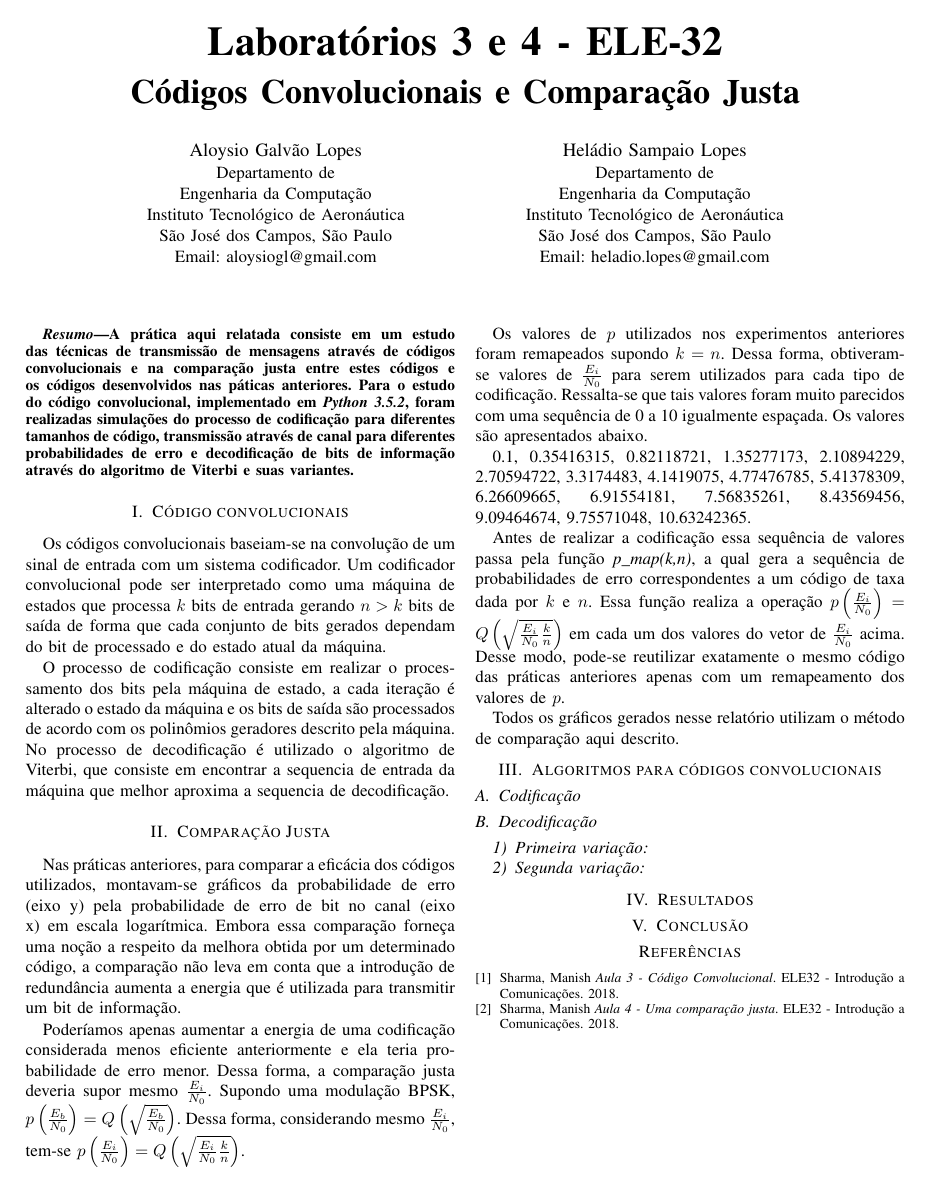
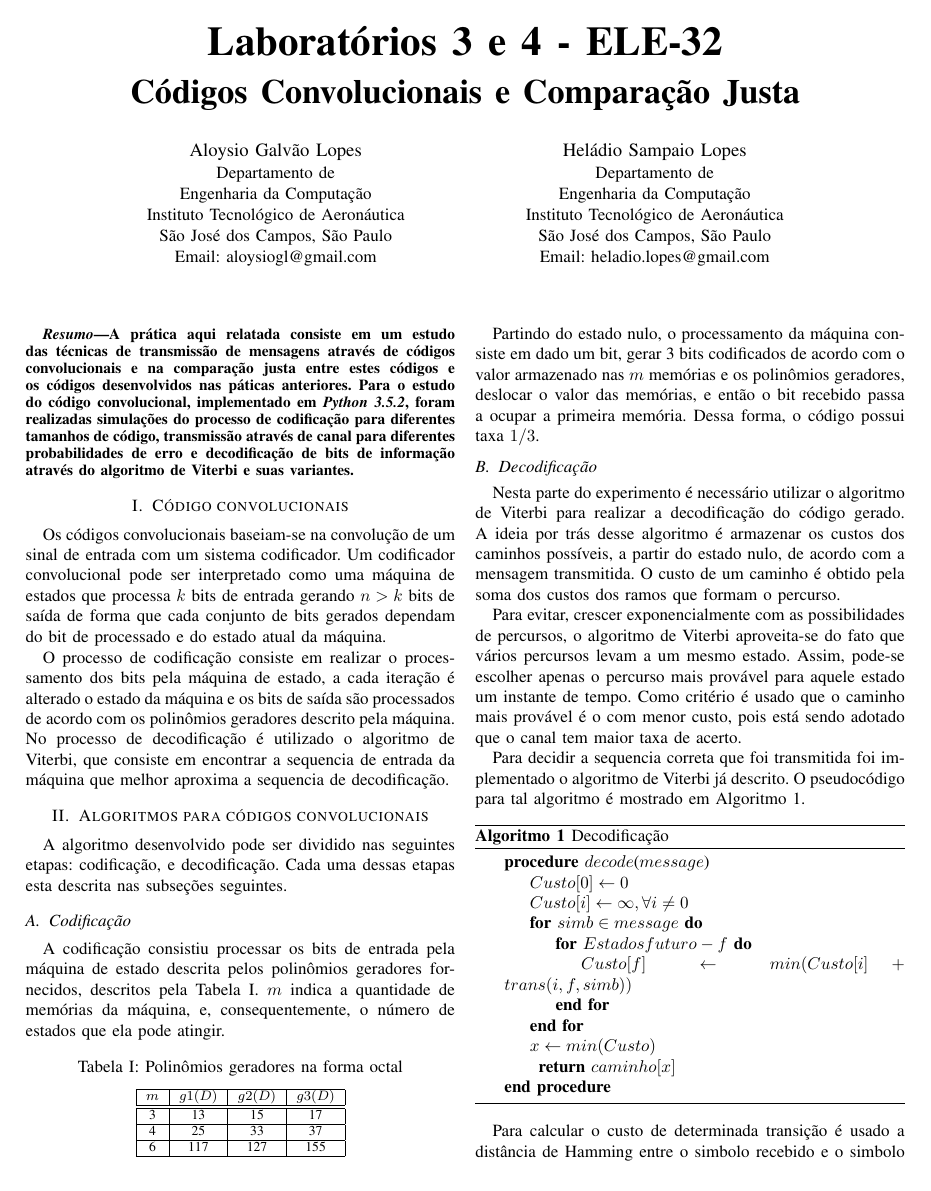
Before and after one commit to aloysiogl/ees32-lab3, a LaTeX paper (report/report.tex, which reads report/sections/algoritmo_codigos_convolucionais.tex, report/sections/intro_comp.tex): the whole page before the commit and page 1 of 3 after it. Compiled offline with pdfLaTeX.

Commit message:
Introdução sobre códigos convolucionais no relatório

```diff
--- a/report/sections/algoritmo_codigos_convolucionais.tex
+++ b/report/sections/algoritmo_codigos_convolucionais.tex
@@ -1,17 +1,66 @@
 \section{Algoritmos para códigos convolucionais}
-%A algoritmo desenvolvido pode ser dividido nas seguintes etapas: obtenção dos polinômios geradores, codificação, e decodificação. Cada uma dessas etapas esta descrita nas subseções seguintes.
+A algoritmo desenvolvido pode ser dividido nas seguintes etapas: codificação, e decodificação. Cada uma dessas etapas esta descrita nas subseções seguintes.
+
+\subsection{Codificação}
+
+% DIFICULDADES PARA IMPLMENTAR CODIFICADOR
+
+A codificação consistiu processar os bits de entrada pela máquina de estado descrita pelos polinômios geradores fornecidos, descritos pela Tabela \ref{tab:polinomios_geradores}. $m$ indica a quantidade de memórias da máquina, e, consequentemente, o número de estados que ela pode atingir.
+
+\begin{table}[h!]
+	\centering
+	\caption{Polinômios geradores na forma octal}
+	\label{tab:polinomios_geradores}
+	\begin{tabular}{|c|c|c|c|}
+		\hline
+		$m$ & $g1(D)$ & $g2(D)$ & $g3(D)$ \\ \hline\hline
+		 3  &   13    &   15    &   17    \\ \hline
+		 4  &   25    &   33    &   37    \\ \hline
+		 6  &   117   &   127   &   155   \\ \hline
+	\end{tabular}
+\end{table}
+
+Partindo do estado nulo, o processamento da máquina consiste em dado um bit, gerar 3 bits codificados de acordo com o valor armazenado nas $m$ memórias e os polinômios geradores, deslocar o valor das memórias, e então o bit recebido passa a ocupar a primeira memória. Dessa forma, o código possui taxa $1/3$.
+
+%Sendo $G(D)$ uma matriz cujas linhas representam os polinômios geradores e $u(D)$ a mensagem a ser transmitida. Matematicamente, a mensagem codificada, $v(D)$, pode ser interpretado como descrito em (\ref{eq:mensagem_codificada}).
 %
-%\subsection{Obtenção dos polinômios geradores}
-%Foram escolhidos, inicialmente, cinco tipos de códigos deferentes com duplas $(k, n)$ mostradas a seguir contidas em $S = \{(6, 10), (7, 12), (8, 14), (9, 15), (9, 16)\}$. Para cada elemento de $S$ foram gerados todos os polinômios geradores $g_{ij}$ em que $i$ é o índice em $S$ e $j$ o índice de um polinômio qualquer que gere um código $S_i$. Com este fim, foi utilizada a função \textit{cyclpoly} do MATLAB.
+%\begin{equation}
+%	s(D) = u(D).G(D)
+%\end{equation}
 %
-%Para cada $i$ dentre todos os $j$ escolhe-se o polinômio $g_{ij}$ que gera o código de maior distância mínima. Para isso, geraram-se todas as palavras informação e calculou-se o peso de cada palavra código a fim de achar a distância mínima. A complexidade desta etapa é $\mathcal{O}(2^kn^{3.37})$. Considerou-se o pior caso da multiplicação de matriz $\mathcal{O}(n^{2.37})$, uma vez que para o cálculo da palavra código pela palavra informação utilizou-se a multiplicação matricial. O algoritmo descrito foi implementado na linguagem \textit{Python}.
-%
-%A principal dificuldade desta parte do código foi achar a distância mínima, no entanto, muito se pôde aproveitar da atividade anterior. Dessa forma a dificuldade desta etapa não foi tão grande.
-%
-\subsection{Codificação}
-%
-%A codificação consistiu simplesmente de uma multiplicação de polinômios, a qual foi feita em \textit{Python} utilizando a função \textit{polymul} da biblioteca \textit{numpy}. Dessa forma a complexidade de codificação do sistema ficou $\mathcal{O}(n^2)$ para uma palavra código de tamanho $n$.
-%
-%Vale ressaltar que o canal utilizado foi exatamente o mesmo do experimento anterior, por isso, sua implementação não será detalhada neste documento.
-%
+%\begin{equation}
+%	v(D) = \sum_{i=1}^{n} s_{i}(D^{n})D^{i-1}
+%	\label{eq:mensagem_codificada}
+%\end{equation}
+
+
 \subsection{Decodificação}
+
+Nesta parte do experimento é necessário utilizar o algoritmo de Viterbi para realizar a decodificação do código gerado. A ideia por trás desse algoritmo é armazenar os custos dos caminhos possíveis, a partir do estado nulo, de acordo com a mensagem transmitida. O custo de um caminho é obtido pela soma dos custos dos ramos que formam o percurso.
+
+Para evitar, crescer exponencialmente com as possibilidades de percursos, o algoritmo de Viterbi aproveita-se do fato que vários percursos levam a um mesmo estado. Assim, pode-se escolher apenas o percurso mais provável para aquele estado um instante de tempo. Como critério é usado que o caminho mais provável é o com menor custo, pois está sendo adotado que o canal tem maior taxa de acerto.
+
+Para decidir a sequencia correta que foi transmitida foi implementado o algoritmo de Viterbi já descrito. O pseudocódigo para tal algoritmo é mostrado em Algoritmo \ref{alg:viterbi}.
+
+\begin{algorithm}[h!]
+	\caption{Decodificação}
+	\label{alg:viterbi}
+	\begin{algorithmic}[Message]
+		\Procedure{$decode$}{$message$}
+			\State $Custo[0] \gets 0$
+			\State $Custo[i] \gets \infty, \forall i \ne 0$
+
+			\For {$simb \in message$}
+				\For {$Estados futuro - f$}
+					\State $Custo[f] \gets min(Custo[i] + trans(i, f, simb))$
+				\EndFor
+			\EndFor
+
+			\State {$x \gets min(Custo)$}
+
+		\Return $caminho[x]$
+		\EndProcedure
+	\end{algorithmic}
+\end{algorithm}
+
+Para calcular o custo de determinada transição é usado a distância de Hamming entre o simbolo recebido e o simbolo associado à transição. O Algoritmo \ref{alg:hamming} apresenta o pseudocódigo para esse caso.
--- a/report/sections/intro_comp.tex
+++ b/report/sections/intro_comp.tex
@@ -1,7 +1,7 @@
 \section{Comparação Justa}
 Nas práticas anteriores, para comparar a eficácia dos códigos utilizados, montavam-se gráficos da probabilidade de erro (eixo y) pela probabilidade de erro de bit no canal (eixo x) em escala logarítmica. Embora essa comparação forneça uma noção  a respeito da melhora obtida por um determinado código, a comparação não leva em conta que a introdução de redundância aumenta a energia que é utilizada para transmitir um bit de informação.
 
-Poderíamos apenas aumentar a energia de uma codificação considerada menos eficiente anteriormente e ela teria probabilidade de erro menor. Dessa forma, a comparação justa deveria supor mesmo $\frac{E_i}{N_0}$. Supondo uma modulação BPSK, $p\left(\frac{E_b}{N_0}\right) = Q\left(\sqrt{\frac{E_b}{N_0}}\right)$. Dessa forma, considerando mesmo $\frac{E_i}{N_0}$, tem-se $p\left(\frac{E_i}{N_0}\right) = Q\left(\sqrt{\frac{E_i}{N_0}\frac{k}{n}}\right)$.
+Poderíamos apenas aumentar a energia de uma codificação considerada menos eficiente anteriormente e ela teria probabilidade de erro menor. Dessa forma, a comparação justa deveria supor mesmo $\frac{E_i}{N_0}$. Supondo uma modulação BPSK, $p\left(\frac{E_b}{N_0}\right) = Q\left(\sqrt{\frac{2E_b}{N_0}}\right)$. Dessa forma, considerando mesmo $\frac{E_i}{N_0}$, tem-se $p\left(\frac{E_i}{N_0}\right) = Q\left(\sqrt{\frac{2E_i}{N_0}\frac{k}{n}}\right)$.
 
 Os valores de $p$ utilizados nos experimentos anteriores foram remapeados supondo $k = n$. Dessa forma, obtiveram-se valores de $\frac{E_i}{N_0}$ para serem utilizados para cada tipo de codificação. Ressalta-se que tais valores foram muito parecidos com uma sequência de 0 a 10 igualmente espaçada. Os valores são apresentados abaixo.
 
```
Also changed, not shown: report/report.tex (+2 -2 lines), report/sections/algoritmo_codigos_convolucionais.tex (141 more changed lines).
